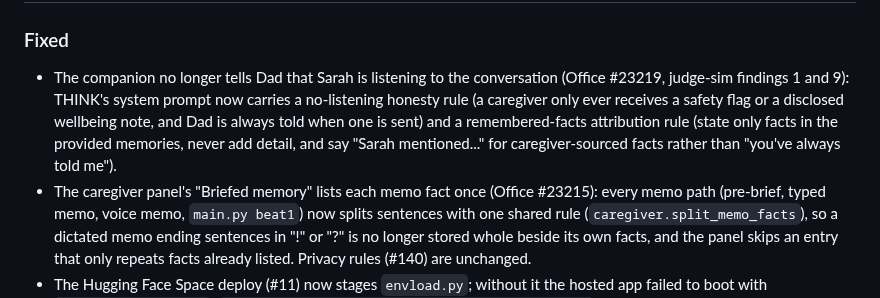
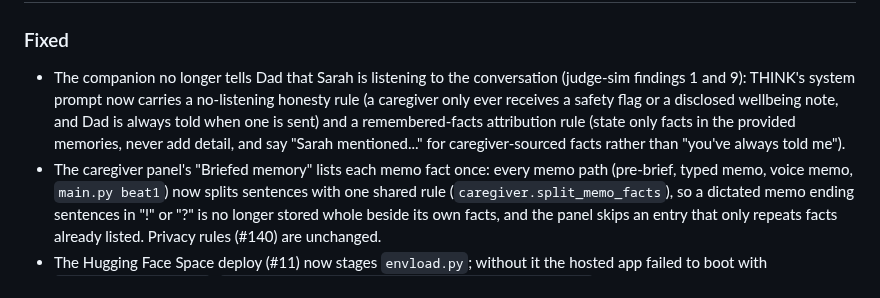
Before and after one commit to miravena/foreveryours, a Markdown page: CHANGELOG.md, the part around one of its changes. GitHub-like rendering.

Commit message:
Refs #11: cut v0.2.0 Live judge demo in the changelog
Rename [Unreleased] to [0.2.0] - 2026-10-22 and open a fresh
[Unreleased] above it, per HOW_TO_WORK_HERE.md "Releases". The 0.2.0
section covers everything since v0.1.0: the hosted Space on free
ZeroGPU (#11, ADR-003), session safety (#146-#151, #159), the
public-demo release candidate (PR #170), the session-safety live check
(PR #171), the Space deploy fix (PR #172) and the live demo link with
the real deletion timers (PR #178). Two entries dropped internal ticket
references that have no meaning to a public reader.

Assisted-by: ClaudeCode:claude-fable-5-1
Assisted-meta: provider=Anthropic effort=medium
Cost-estimate: $3.00 (1.5M tokens, approximate)

```diff
--- a/CHANGELOG.md
+++ b/CHANGELOG.md
@@ -13,10 +15,10 @@ rename `Unreleased` to the version and date, then tag it.
 ### Fixed
-- The companion no longer tells Dad that Sarah is listening to the conversation (Office #23219,
-  judge-sim findings 1 and 9): THINK's system prompt now carries a no-listening honesty rule (a
+- The companion no longer tells Dad that Sarah is listening to the conversation (judge-sim
+  findings 1 and 9): THINK's system prompt now carries a no-listening honesty rule (a
   caregiver only ever receives a safety flag or a disclosed wellbeing note, and Dad is always told when one is sent) and a
   remembered-facts attribution rule (state only facts in the provided memories, never add detail,
   and say "Sarah mentioned..." for caregiver-sourced facts rather than "you've always told me").
-- The caregiver panel's "Briefed memory" lists each memo fact once (Office #23215): every memo
+- The caregiver panel's "Briefed memory" lists each memo fact once: every memo
   path (pre-brief, typed memo, voice memo, `main.py beat1`) now splits sentences with one shared
   rule (`caregiver.split_memo_facts`), so a dictated memo ending sentences in "!" or "?" is no
   longer stored whole beside its own facts, and the panel skips an entry that only repeats facts
```
Also changed, not shown: other parts of CHANGELOG.md (+2 -0 lines).
